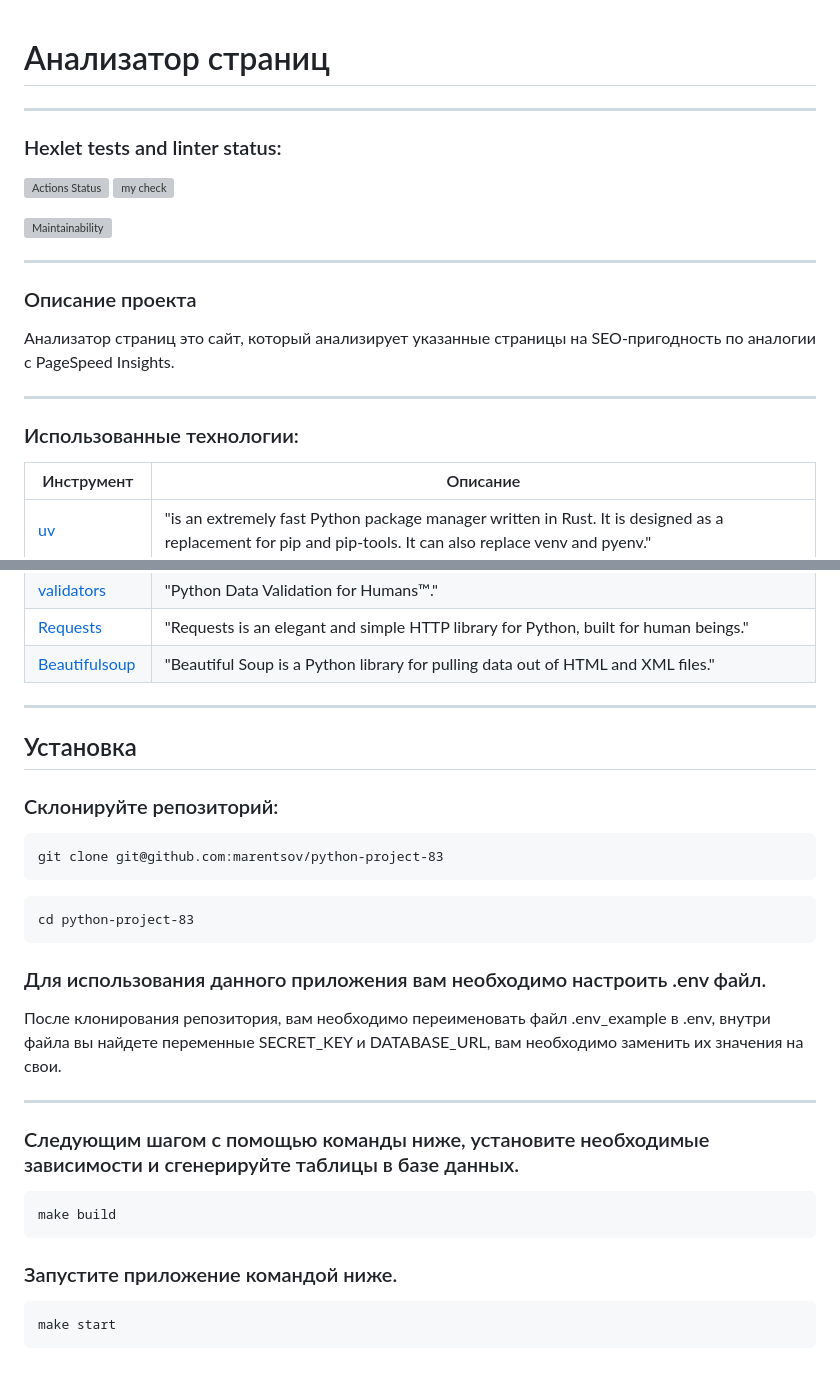
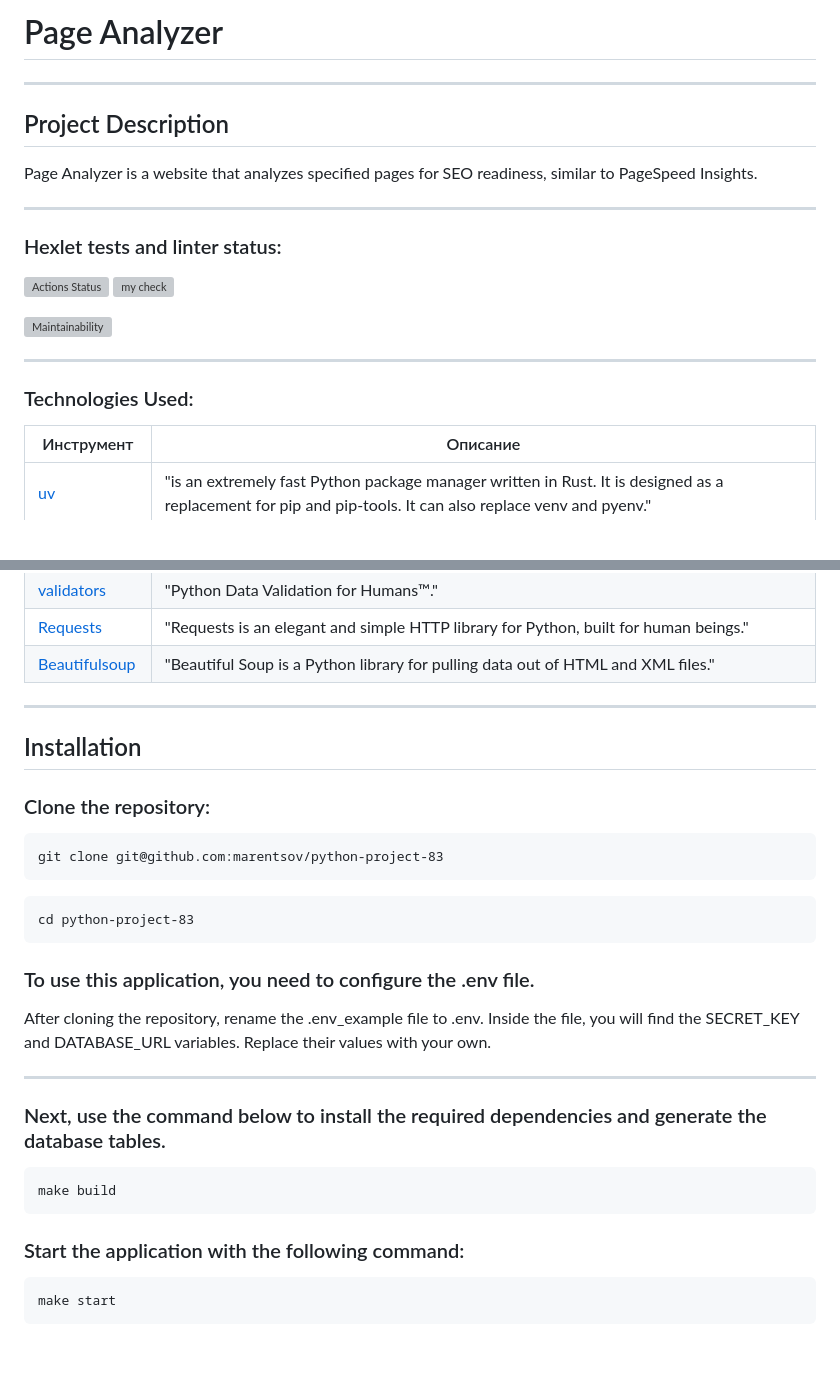
Before and after one commit to lyovaparsyan94/python-project-83, a Markdown page: README.md, 2 parts joined by grey strips. Rendered like a GitHub page; blank space fills up the shorter version; grey boxes are pictures that could not be loaded.

Commit message:
docs: update README with installation instructions

````diff
--- a/README.md
+++ b/README.md
@@ -1,8 +1,13 @@
+# Page Analyzer
+****
 
+## Project Description
 
-# Анализатор страниц
+Page Analyzer is a website that analyzes specified pages for SEO readiness, similar to PageSpeed Insights.
 ****
+
 ### Hexlet tests and linter status:
+
 [![Actions Status](https://github.com/lyovaparsyan94/python-project-83/actions/workflows/hexlet-check.yml/badge.svg)](https://github.com/lyovaparsyan94/python-project-83/actions)
 [![my check](https://github.com/lyovaparsyan94/python-project-83/actions/workflows/my_workflow.yml/badge.svg)](https://github.com/lyovaparsyan94/python-project-83/actions/workflows/my_workflow.yml)
 
@@ -11,12 +16,7 @@
 
 [//]: # ([Демонстрация проекта на render.com]&#40;https://python-project-83-83hv.onrender.comm&#41;)
 
-### Описание проекта
-Анализатор страниц это сайт, который анализирует указанные страницы на SEO-пригодность по аналогии с PageSpeed Insights.
-****
-
-### Использованные технологии:
-
+### Technologies Used:
 
 | Инструмент                                                                       | Описание                                                                                                                                                                                                                                                                    |
 |----------------------------------------------------------------------------------|-----------------------------------------------------------------------------------------------------------------------------------------------------------------------------------------------------------------------------------------------------------------------------|
@@ -30,24 +30,34 @@
 | [validators](https://validators.readthedocs.io/en/latest/#module-validators.url) | "Python Data Validation for Humans™."                                                                                                                                                                                                                                       |
 | [Requests](https://requests.readthedocs.io/en/latest/)                           | "Requests is an elegant and simple HTTP library for Python, built for human beings."                                                                                                                                                                                        |
 | [Beautifulsoup](https://www.crummy.com/software/BeautifulSoup/bs4/doc/)          | "Beautiful Soup is a Python library for pulling data out of HTML and XML files."                                                                                                                                                                                            |
+
 ---
 
-## Установка
-### Склонируйте репозиторий:
+## Installation
+
+### Clone the repository:
+
 ```
 git clone git@github.com:marentsov/python-project-83
 ```
+
 ```
 cd python-project-83
 ```
-### Для использования данного приложения вам необходимо настроить .env файл.
-После клонирования репозитория, вам необходимо переименовать файл .env_example в .env, внутри файла вы найдете переменные SECRET_KEY и DATABASE_URL, вам необходимо заменить их значения на свои.
+
+### To use this application, you need to configure the .env file.
+
+After cloning the repository, rename the .env_example file to .env. Inside the file, you will find the SECRET_KEY and
+DATABASE_URL variables. Replace their values with your own.
 ****
-### Следующим шагом с помощью команды ниже, установите необходимые зависимости и сгенерируйте таблицы в базе данных.
+
+### Next, use the command below to install the required dependencies and generate the database tables.
+
 ```
 make build
 ```
-### Запустите приложение командой ниже.
+
+### Start the application with the following command:
 
 ```
 make start
````
